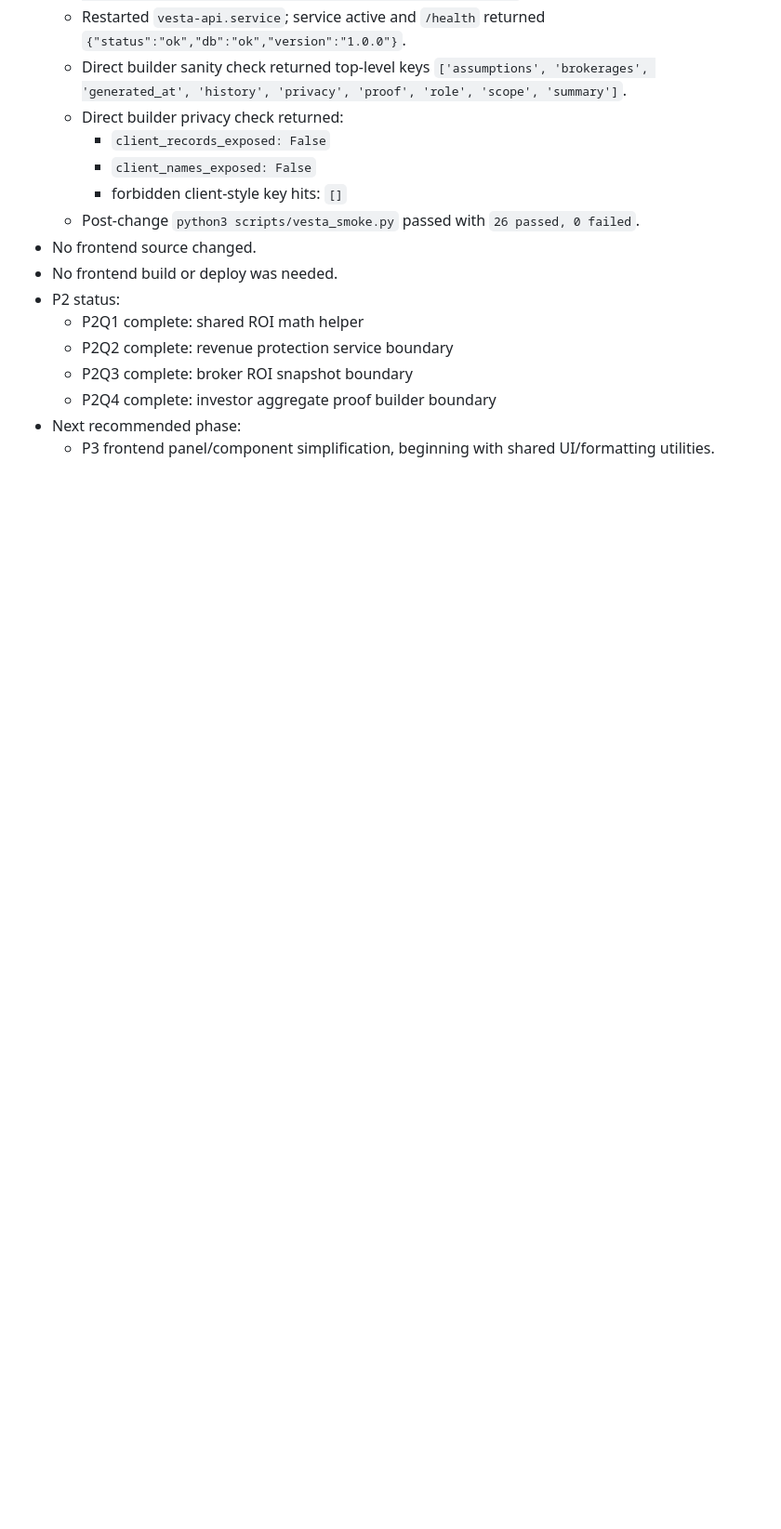
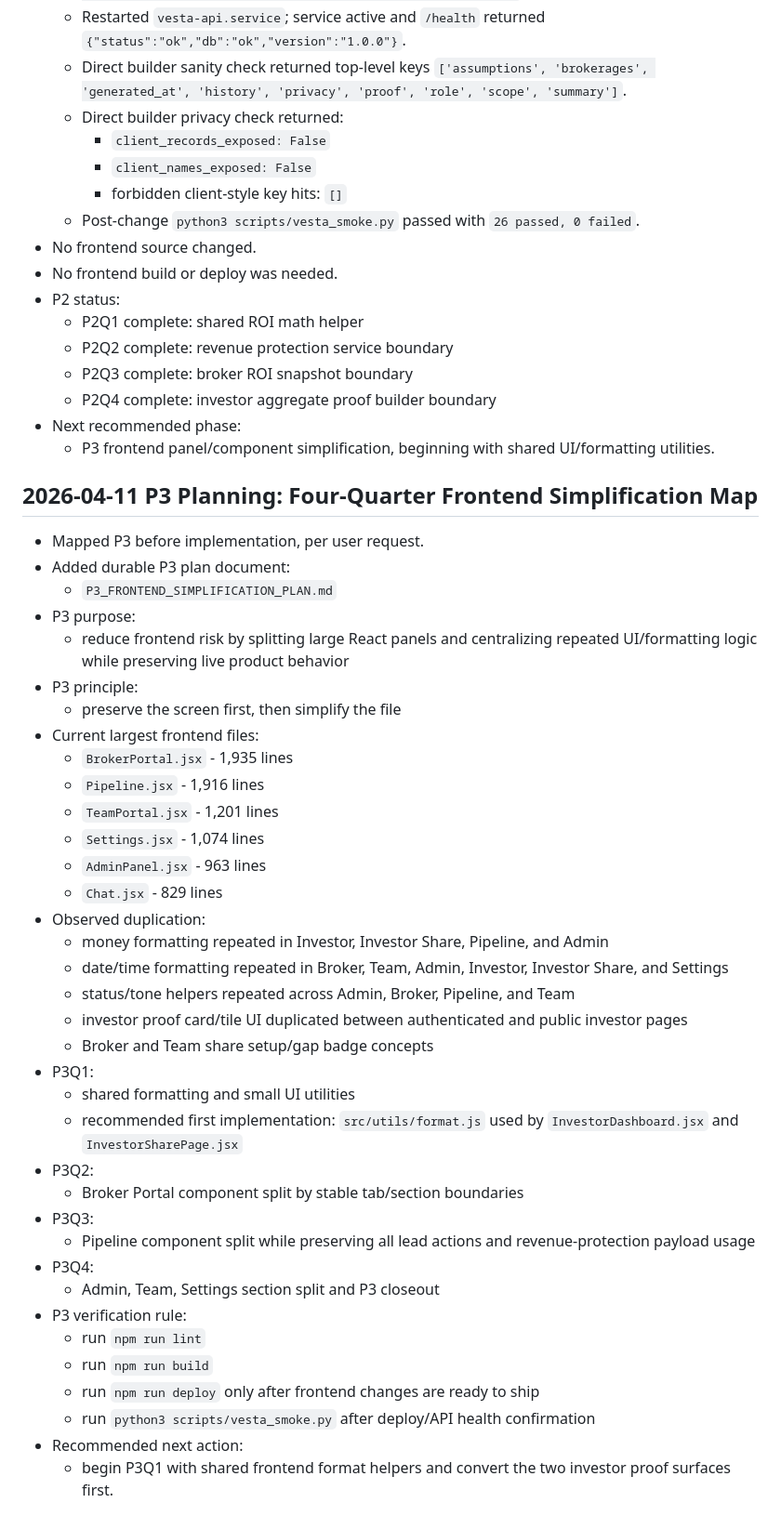
Before and after one commit to EmpatheticINC/eliterealty, a Markdown page: WORKING_MEMORY.md, the part around the change. Shown at 93% size. GitHub-like rendering; blank space fills up the shorter version.

Commit message:
Map P3 frontend simplification

```diff
--- a/WORKING_MEMORY.md
+++ b/WORKING_MEMORY.md
@@ -1834,3 +1834,42 @@ Date: 2026-04-10
   - P2Q4 complete: investor aggregate proof builder boundary
 - Next recommended phase:
   - P3 frontend panel/component simplification, beginning with shared UI/formatting utilities.
+
+## 2026-04-11 P3 Planning: Four-Quarter Frontend Simplification Map
+
+- Mapped P3 before implementation, per user request.
+- Added durable P3 plan document:
+  - `P3_FRONTEND_SIMPLIFICATION_PLAN.md`
+- P3 purpose:
+  - reduce frontend risk by splitting large React panels and centralizing repeated UI/formatting logic while preserving live product behavior
+- P3 principle:
+  - preserve the screen first, then simplify the file
+- Current largest frontend files:
+  - `BrokerPortal.jsx` - 1,935 lines
+  - `Pipeline.jsx` - 1,916 lines
+  - `TeamPortal.jsx` - 1,201 lines
+  - `Settings.jsx` - 1,074 lines
+  - `AdminPanel.jsx` - 963 lines
+  - `Chat.jsx` - 829 lines
+- Observed duplication:
+  - money formatting repeated in Investor, Investor Share, Pipeline, and Admin
+  - date/time formatting repeated in Broker, Team, Admin, Investor, Investor Share, and Settings
+  - status/tone helpers repeated across Admin, Broker, Pipeline, and Team
+  - investor proof card/tile UI duplicated between authenticated and public investor pages
+  - Broker and Team share setup/gap badge concepts
+- P3Q1:
+  - shared formatting and small UI utilities
+  - recommended first implementation: `src/utils/format.js` used by `InvestorDashboard.jsx` and `InvestorSharePage.jsx`
+- P3Q2:
+  - Broker Portal component split by stable tab/section boundaries
+- P3Q3:
+  - Pipeline component split while preserving all lead actions and revenue-protection payload usage
+- P3Q4:
+  - Admin, Team, Settings section split and P3 closeout
+- P3 verification rule:
+  - run `npm run lint`
+  - run `npm run build`
+  - run `npm run deploy` only after frontend changes are ready to ship
+  - run `python3 scripts/vesta_smoke.py` after deploy/API health confirmation
+- Recommended next action:
+  - begin P3Q1 with shared frontend format helpers and convert the two investor proof surfaces first.
```
Also changed, not shown: P3_FRONTEND_SIMPLIFICATION_PLAN.md (added, +222 -0 lines).
